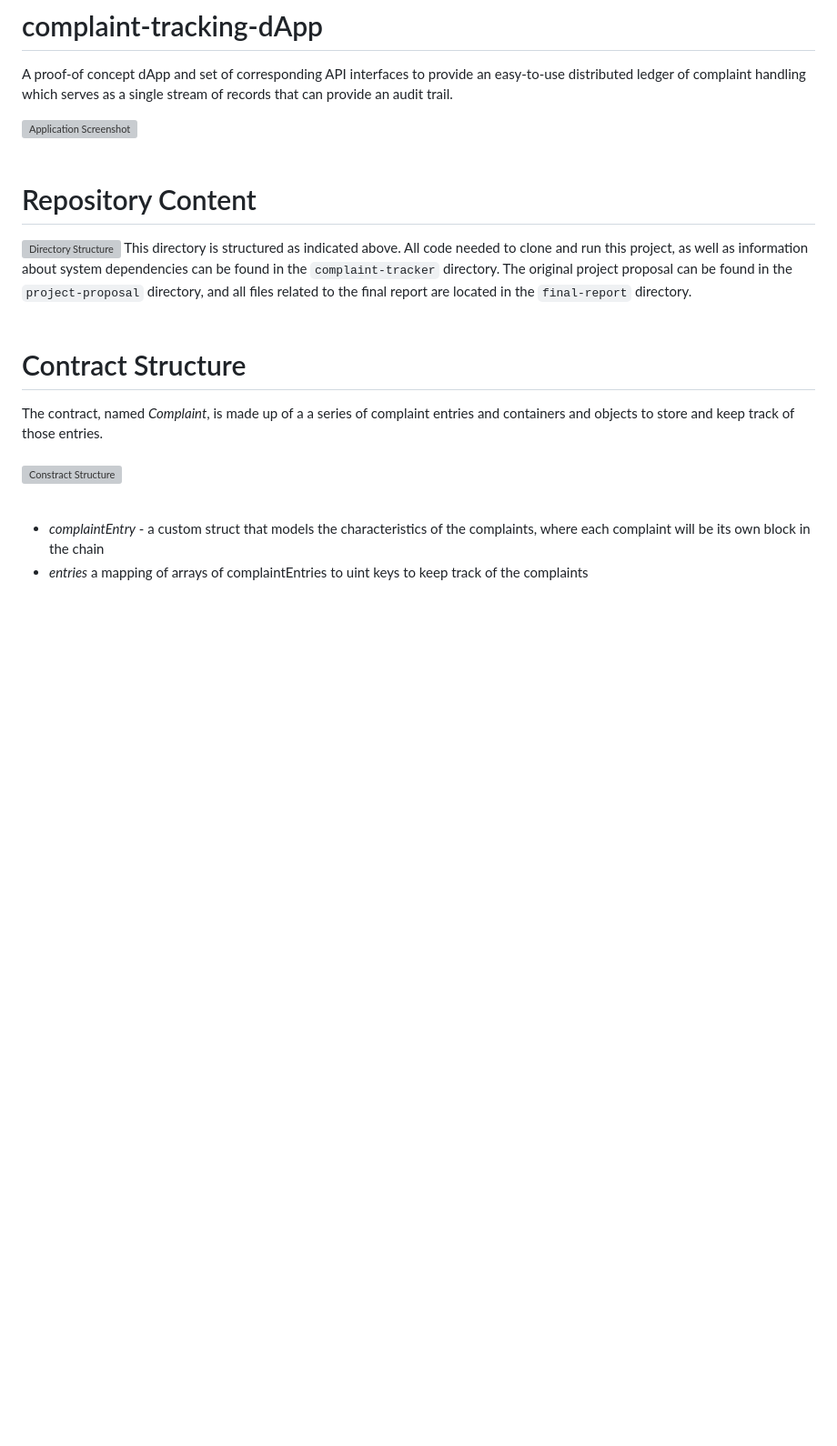
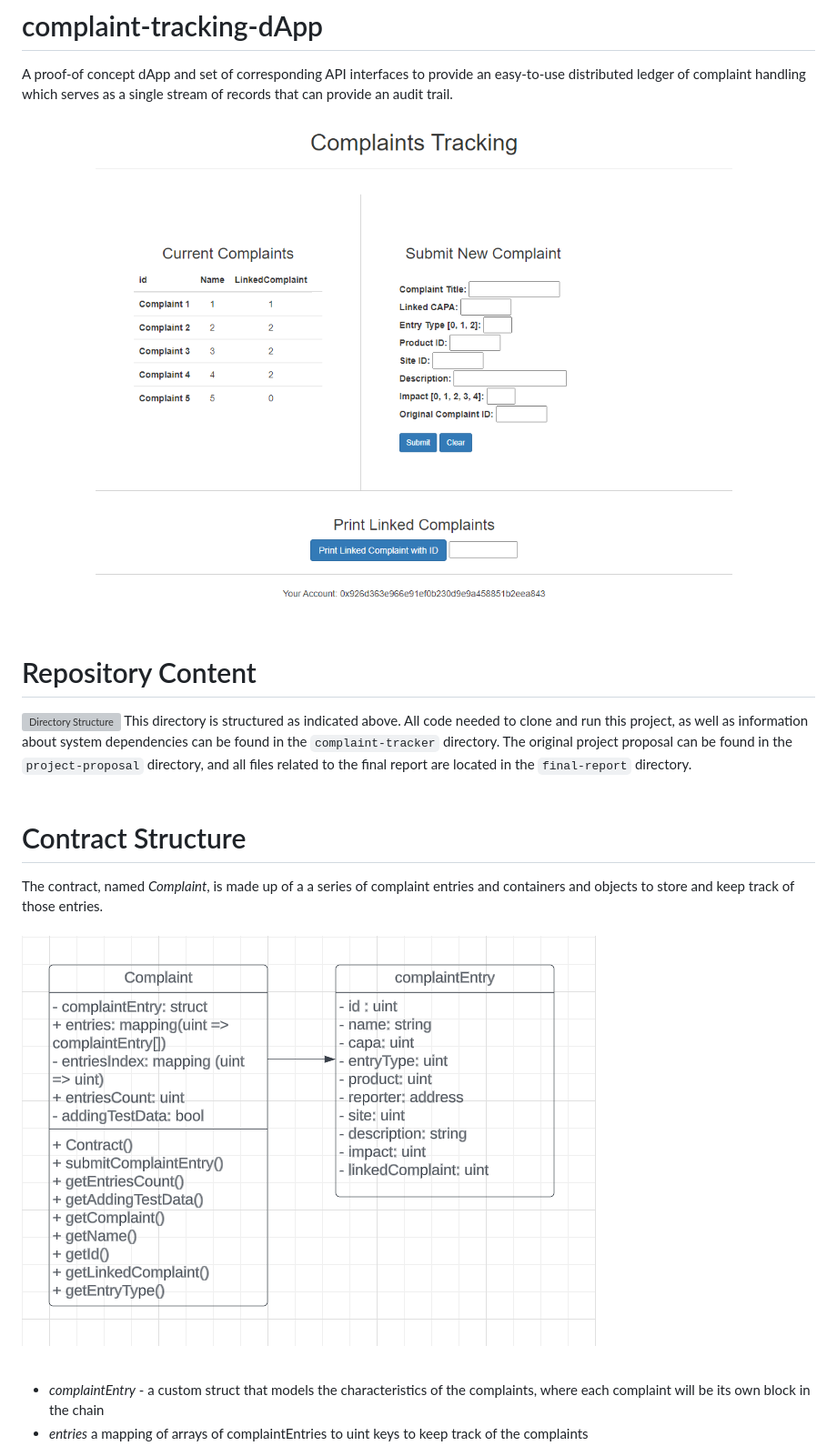
Before and after one commit to siegfrkn/complaint-tracking-dapp, a Markdown page: README.md, the part around one of its changes. Shown at 91% size. GitHub-like rendering; blank space fills up the shorter version; grey boxes are pictures that could not be loaded.

```diff
--- a/README.md
+++ b/README.md
@@ -1,6 +1,6 @@
 # complaint-tracking-dApp
 A proof-of concept dApp and set of corresponding API interfaces to provide an easy-to-use distributed ledger of complaint handling which serves as a single stream of records that can provide an audit trail.
 
-![Application Screenshot](application-screenshot.PNG "Application Screenshot") <br/><br/>
+![Application Screenshot](readme-images/application-screenshot.PNG "Application Screenshot") <br/><br/>
 
 # Repository Content
@@ -11,7 +11,7 @@ This directory is structured as indicated above. All code needed to clone and ru
 # Contract Structure
 The contract, named *Complaint*, is made up of a a series of complaint entries and containers and objects to store and keep track of those entries.
 <br/><br/>
-![Constract Structure](contract-structure.PNG "Contract Structure") <br/><br/>
+![Constract Structure](readme-images/contract-structure.PNG "Contract Structure") <br/><br/>
 
 - *complaintEntry* - a custom struct that models the characteristics of the complaints, where each complaint will be its own block in the chain
 - *entries* a mapping of arrays of complaintEntries to uint keys to keep track of the complaints
```
Also changed, not shown: other parts of README.md (+9 -9 lines).
